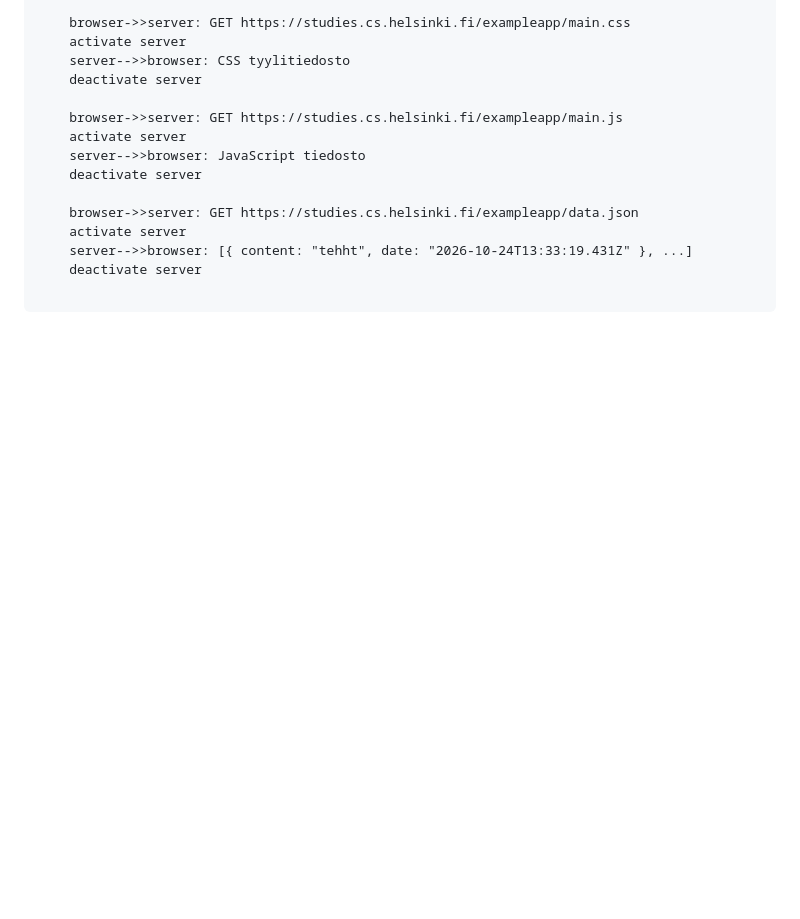
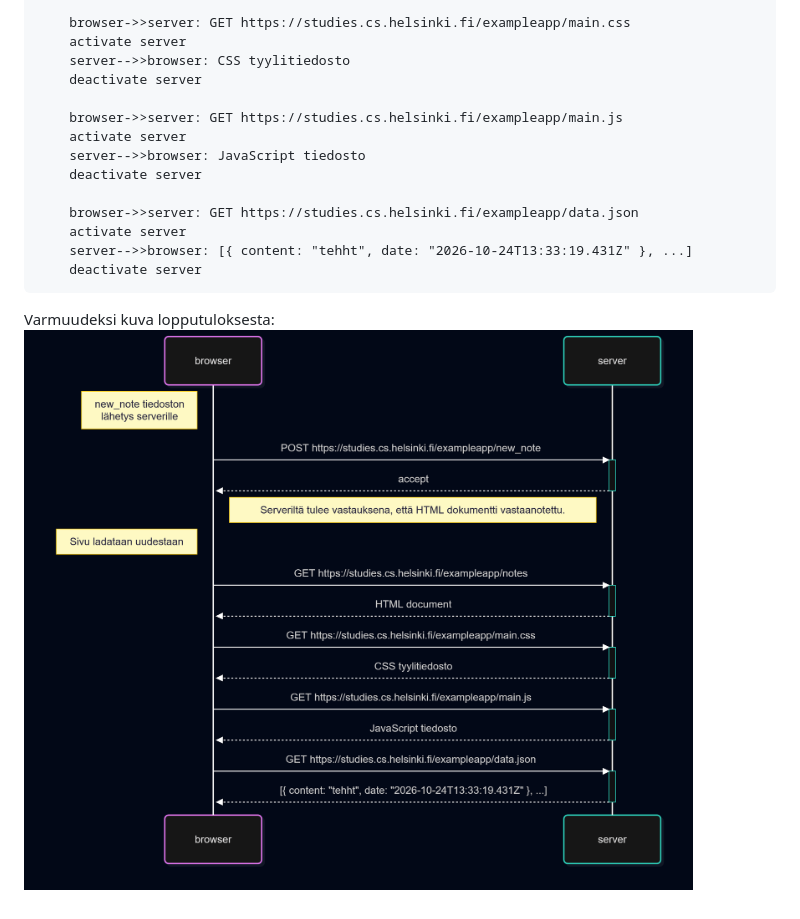
Before and after one commit to kaipiip/FullStackOpen-tehtavat, a Markdown page: osa0/04UusiMuistiinpano.md, the part around one of its changes. Drawn GitHub-style; pictures changed too: osa0/04UM.png (added); blank space fills up the shorter version.

Commit message:
Lisätty kuva sekvenssikaaviosta

````diff
--- a/osa0/04UusiMuistiinpano.md
+++ b/osa0/04UusiMuistiinpano.md
@@ -30,5 +29,7 @@ sequenceDiagram
     activate server
     server-->>browser: [{ content: "tehht", date: "2026-10-24T13:33:19.431Z" }, ...]
     deactivate server
+```
 
-```
+Varmuudeksi kuva lopputuloksesta:
+![Kuva tehtävän 0.4 sekvenssikaaviosta](04UM.png)
````
Also changed, not shown: other parts of osa0/04UusiMuistiinpano.md (+1 -2 lines).
